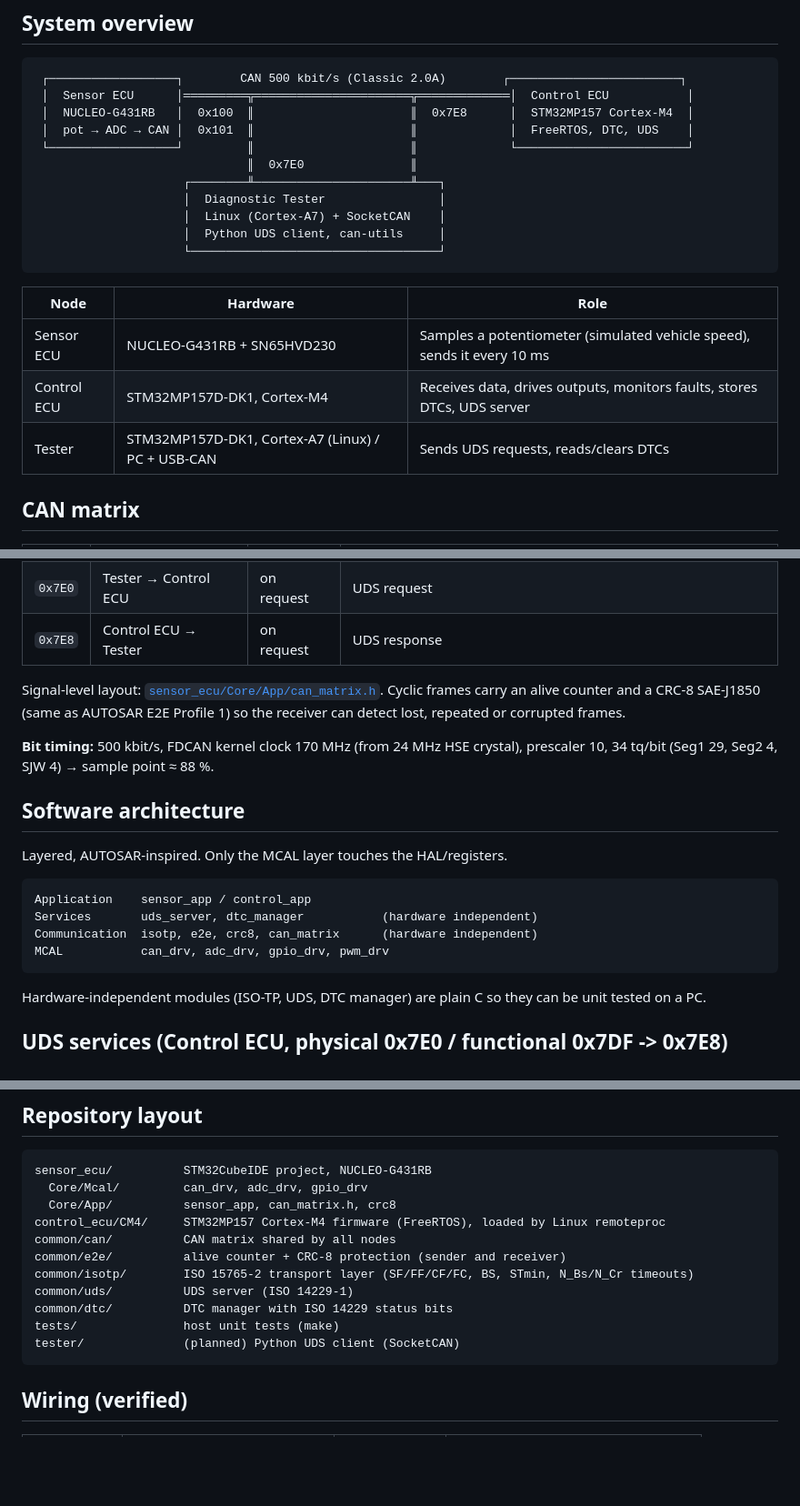
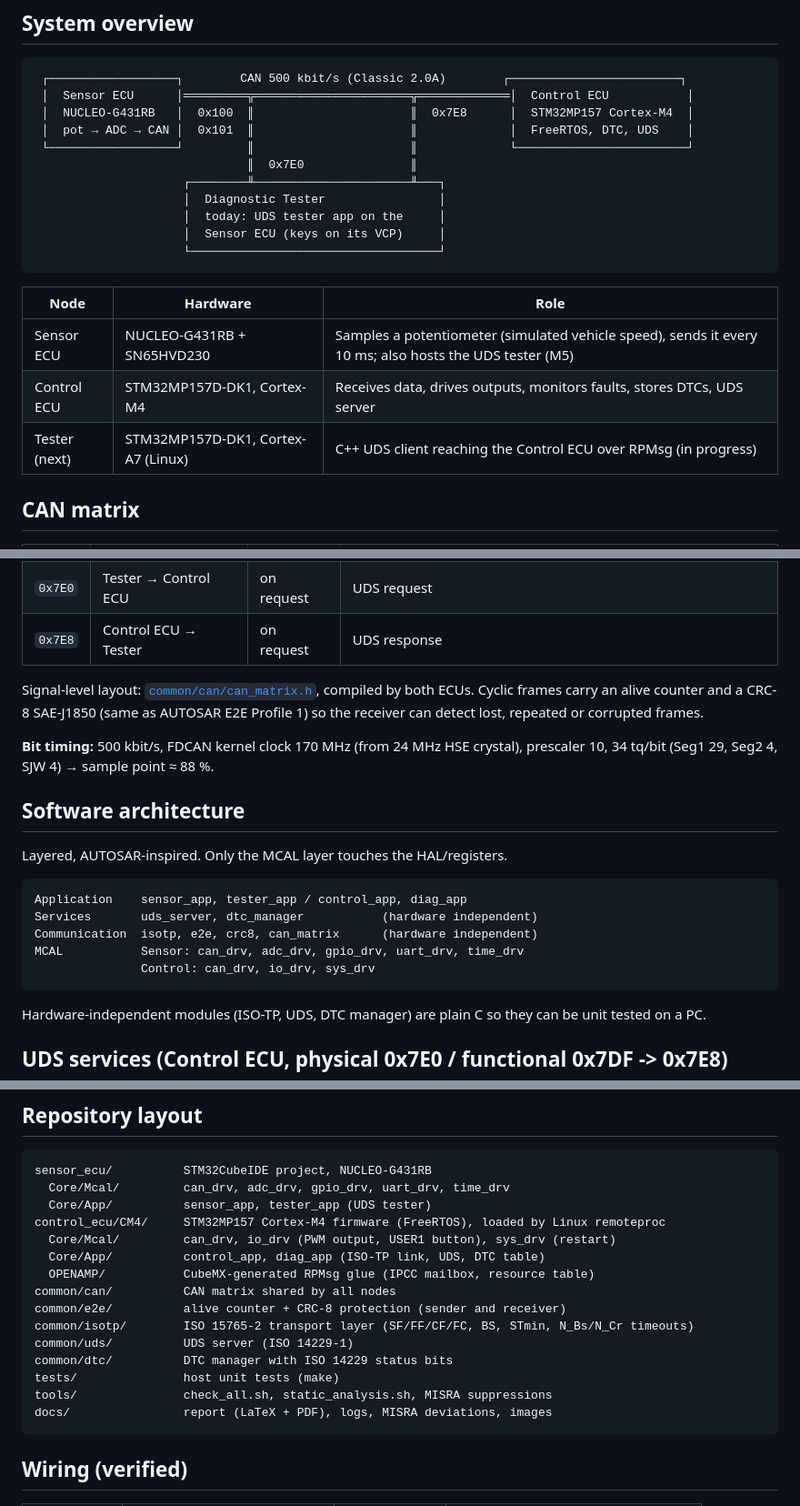
Before and after one commit to huydinhischanging/mini-automotive-ecu-uds, a Markdown page: README.md, 3 parts joined by grey strips. Shown at 91% size. GitHub-like rendering; blank space fills up the shorter version.

Commit message:
README: sync with current code (layout, tester, deviations, roadmap)

````diff
--- a/README.md
+++ b/README.md
@@ -23,16 +23,16 @@ over **ISO-TP (ISO 15765-2)**.
                               ║  0x7E0               ║
                      ┌────────╨──────────────────────╨───┐
                      │  Diagnostic Tester                │
-                     │  Linux (Cortex-A7) + SocketCAN    │
-                     │  Python UDS client, can-utils     │
+                     │  today: UDS tester app on the     │
+                     │  Sensor ECU (keys on its VCP)     │
                      └───────────────────────────────────┘
 ```
 
 | Node | Hardware | Role |
 |---|---|---|
-| Sensor ECU | NUCLEO-G431RB + SN65HVD230 | Samples a potentiometer (simulated vehicle speed), sends it every 10 ms |
+| Sensor ECU | NUCLEO-G431RB + SN65HVD230 | Samples a potentiometer (simulated vehicle speed), sends it every 10 ms; also hosts the UDS tester (M5) |
 | Control ECU | STM32MP157D-DK1, Cortex-M4 | Receives data, drives outputs, monitors faults, stores DTCs, UDS server |
-| Tester | STM32MP157D-DK1, Cortex-A7 (Linux) / PC + USB-CAN | Sends UDS requests, reads/clears DTCs |
+| Tester (next) | STM32MP157D-DK1, Cortex-A7 (Linux) | C++ UDS client reaching the Control ECU over RPMsg (in progress) |
 
 ## CAN matrix
 
@@ -44,7 +44,7 @@ over **ISO-TP (ISO 15765-2)**.
 | `0x7E0` | Tester → Control ECU | on request | UDS request |
 | `0x7E8` | Control ECU → Tester | on request | UDS response |
 
-Signal-level layout: [`sensor_ecu/Core/App/can_matrix.h`](sensor_ecu/Core/App/can_matrix.h).
+Signal-level layout: [`common/can/can_matrix.h`](common/can/can_matrix.h), compiled by both ECUs.
 Cyclic frames carry an alive counter and a CRC-8 SAE-J1850 (same as AUTOSAR E2E Profile 1)
 so the receiver can detect lost, repeated or corrupted frames.
 
@@ -56,10 +56,11 @@ prescaler 10, 34 tq/bit (Seg1 29, Seg2 4, SJW 4) → sample point ≈ 88 %.
 Layered, AUTOSAR-inspired. Only the MCAL layer touches the HAL/registers.
 
 ```
-Application    sensor_app / control_app
+Application    sensor_app, tester_app / control_app, diag_app
 Services       uds_server, dtc_manager           (hardware independent)
 Communication  isotp, e2e, crc8, can_matrix      (hardware independent)
-MCAL           can_drv, adc_drv, gpio_drv, pwm_drv
+MCAL           Sensor: can_drv, adc_drv, gpio_drv, uart_drv, time_drv
+               Control: can_drv, io_drv, sys_drv
 ```
 
 Hardware-independent modules (ISO-TP, UDS, DTC manager) are plain C so they can be unit
@@ -94,16 +95,20 @@ layout; the mapping is project specific.
 
 ```
 sensor_ecu/          STM32CubeIDE project, NUCLEO-G431RB
-  Core/Mcal/         can_drv, adc_drv, gpio_drv
-  Core/App/          sensor_app, can_matrix.h, crc8
+  Core/Mcal/         can_drv, adc_drv, gpio_drv, uart_drv, time_drv
+  Core/App/          sensor_app, tester_app (UDS tester)
 control_ecu/CM4/     STM32MP157 Cortex-M4 firmware (FreeRTOS), loaded by Linux remoteproc
+  Core/Mcal/         can_drv, io_drv (PWM output, USER1 button), sys_drv (restart)
+  Core/App/          control_app, diag_app (ISO-TP link, UDS, DTC table)
+  OPENAMP/           CubeMX-generated RPMsg glue (IPCC mailbox, resource table)
 common/can/          CAN matrix shared by all nodes
 common/e2e/          alive counter + CRC-8 protection (sender and receiver)
 common/isotp/        ISO 15765-2 transport layer (SF/FF/CF/FC, BS, STmin, N_Bs/N_Cr timeouts)
 common/uds/          UDS server (ISO 14229-1)
 common/dtc/          DTC manager with ISO 14229 status bits
 tests/               host unit tests (make)
-tester/              (planned) Python UDS client (SocketCAN)
+tools/               check_all.sh, static_analysis.sh, MISRA suppressions
+docs/                report (LaTeX + PDF), logs, MISRA deviations, images
 ```
 
 ## Wiring (verified)
````
Also changed, not shown: other parts of README.md (+3 -3 lines).
